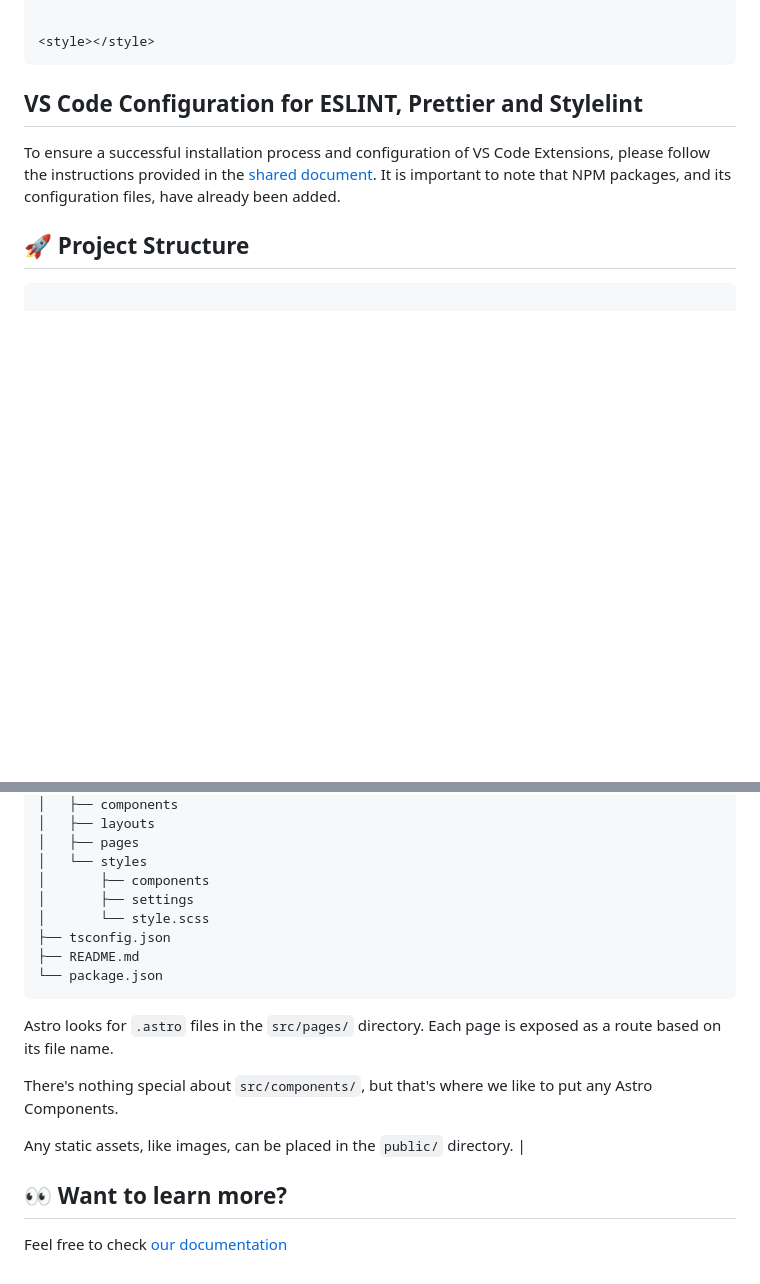
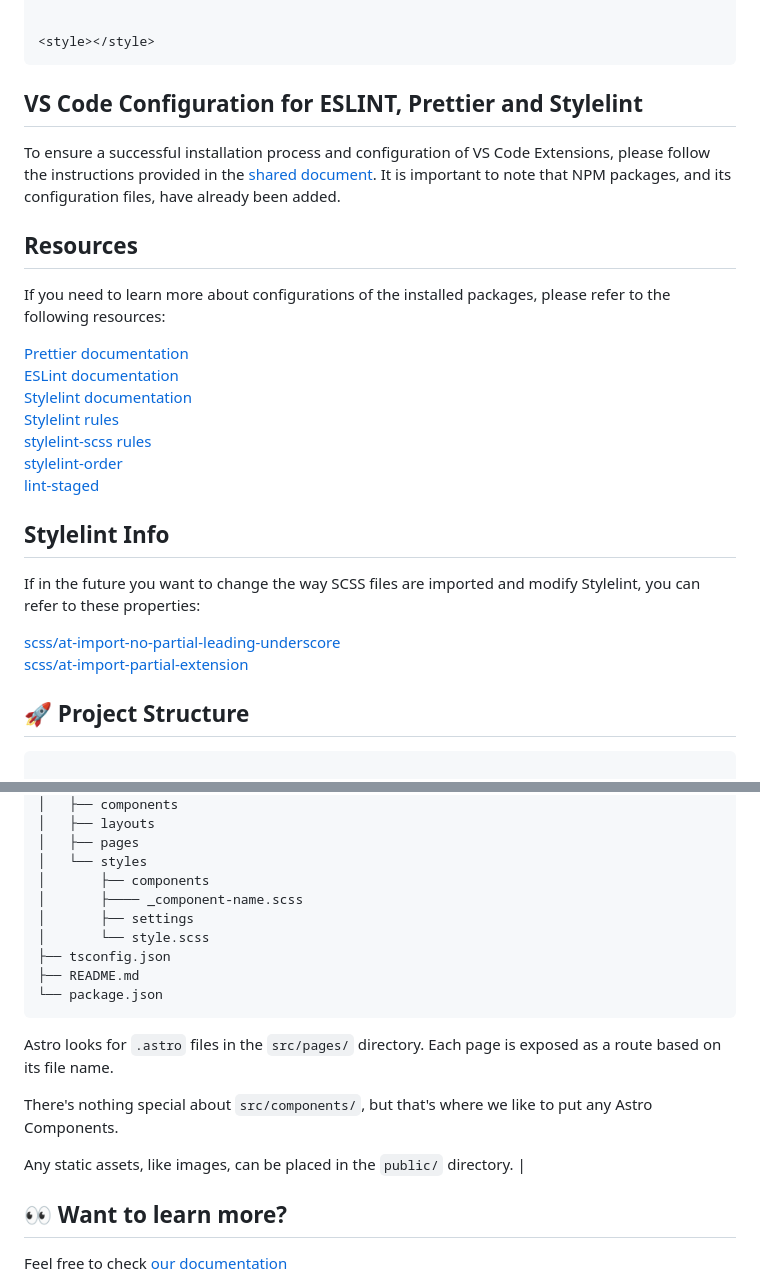
Before and after one commit to HackMort/jdk-boilerplate, a Markdown page: README.md, 2 parts joined by grey strips. Rendered like a GitHub page; blank space fills up the shorter version.

Commit message:
feat: :memo: Update Readme
Add documentation for Stylelint, Prettier, ESLint, and  lint-staged

````diff
--- a/README.md
+++ b/README.md
@@ -71,9 +76,30 @@ const {} = Astro.props
 ```
 
 ## VS Code Configuration for ESLINT, Prettier and Stylelint
+
 To ensure a successful installation process and configuration of VS Code Extensions, please follow the instructions provided in the [shared document](https://netorgft9311378-my.sharepoint.com/:w:/g/personal/christian_contreras_jdoutstanding_com/EVhQFZIqY69IvXPflmBl94UBBgEzxn4zpuL7TxosTNrWoA?e=Rj4smm). It is important to note that NPM packages, and its configuration files, have already been added.
 
+## Resources
+
+If you need to learn more about configurations of the installed packages, please refer to the following resources:
+
+[Prettier documentation](https://prettier.io/docs/en/index.html)
+[ESLint documentation](https://eslint.org/docs/latest/)
+[Stylelint documentation](https://stylelint.io/)
+[Stylelint rules](https://stylelint.io/user-guide/rules/)
+[stylelint-scss rules](https://github.com/stylelint-scss/stylelint-scss#list-of-rules)
+[stylelint-order](https://www.npmjs.com/package/stylelint-order)
+[lint-staged](https://www.npmjs.com/package/lint-staged)
+
+## Stylelint Info
+
+If in the future you want to change the way SCSS files are imported and modify Stylelint, you can refer to these properties:
+
+[scss/at-import-no-partial-leading-underscore](https://github.com/stylelint-scss/stylelint-scss/blob/master/src/rules/at-import-no-partial-leading-underscore/README.md)
+[scss/at-import-partial-extension](https://github.com/stylelint-scss/stylelint-scss/blob/master/src/rules/at-import-partial-extension-blacklist/README.md)
+
 <!-- Screenshot here when its ready -->
+
 ## 🚀 Project Structure
 
 ```
@@ -94,6 +120,7 @@ To ensure a successful installation process and configuration of VS Code Extensi
 │   ├── pages
 │   └── styles
 │       ├── components
+│       ├──── _component-name.scss
 │       ├── settings
 │       └── style.scss
 ├── tsconfig.json
@@ -106,7 +133,7 @@ Astro looks for `.astro` files in the `src/pages/` directory. Each page is expos
 There's nothing special about `src/components/`, but that's where we like to put any Astro Components.
 
 Any static assets, like images, can be placed in the `public/` directory.
-              |
+|
 
 ## 👀 Want to learn more?
 
````
Also changed, not shown: other parts of README.md (+14 -9 lines).
